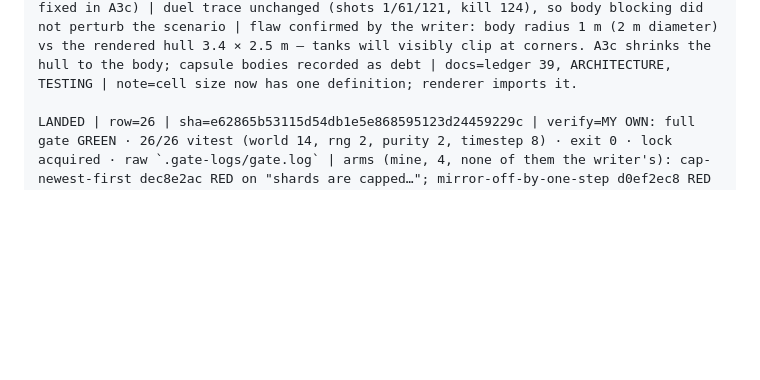
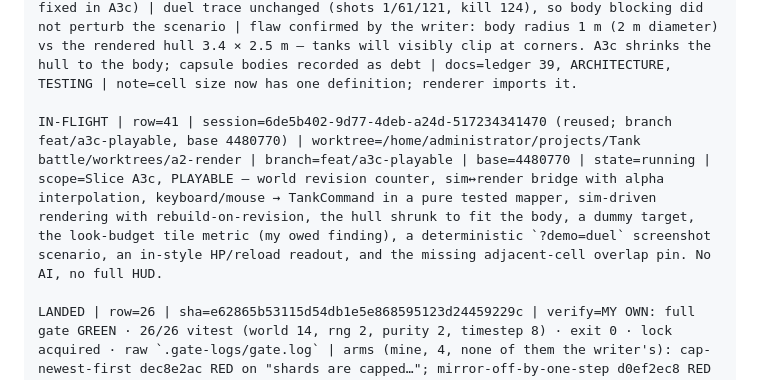
Before and after one commit to ArndRosemeier/Tank-battle, a Markdown page: docs/BOARD.md, the part around the change. Drawn GitHub-style; blank space fills up the shorter version.

Commit message:
board: A3c (playable) in flight
Row 41, branch feat/a3c-playable. The bridge from simulation to screen: revision-driven
rebuilds, alpha interpolation, a pure input mapper, the hull shrunk so the silhouette fits
the 1 m body, a dummy target, and a deterministic screenshot scenario so I can review a
combat frame without clicking. Also carries my owed finding - the look-budget tile metric
that catches locally bright walls - and the missing adjacent-cell overlap pin.

Docs-only: gate run follows the commit.

```diff
--- a/docs/BOARD.md
+++ b/docs/BOARD.md
@@ -42,6 +42,8 @@ LANDED | row=35 | sha=fb2e6e1 | verify=MY OWN: integrated gate GREEN · 39/39 ·
 LANDED | row=37 | sha=a009de8 | verify=MY OWN: integrated gate GREEN · 59/59 vitest (12 files) · exit 0 | arms (mine, on the pins the writer explicitly did NOT mutate-test): friendly-fire (teammate immunity bypassed) 584e82ab RED on "a shell cannot damage a teammate…"; reload-ignored 97a13250 RED on "firing is refused until the reload elapses…" (plus 2 downstream); bleed-disabled 1d9d4708 RED on "a wounded tank loses one HP per bleed interval…"; tree restored 0352fe38 each time | I WATCHED the duel as a per-tick trace (temporary vitest trace, deleted after): shots leave at ticks 1/61/121 (reload 60 ticks), a shell covers 10 m in 4 ticks, the third hits at tick 124 (hp 3→2→1→0), the target closes at 0.02 m/tick on throttle 0.2, no bleed within 124 ticks. Deterministic and consistent with the constants | DEBT ACCEPTED AS BLOCKING FOR TEAMS: tank-tank collision is ABSENT (tanks pass through each other; at throttle 1 the test target drove through the shooter) and the muzzle is a point 3 m ahead, so a wall between hull and barrel can be shot through. Both recorded by the writer, both fixed in A3b before any team or AI work | docs=ledger 37, ARCHITECTURE, TESTING | note=core-only slice; no renderer touched. Cell size 2 m is still duplicated across render/sim — folding it into A3b.
 
 LANDED | row=39 | sha=ee4050f | verify=MY OWN: integrated gate GREEN · 66/66 · exit 0 | arms (mine): bodies-dont-block ea445dd8 RED on "a tank cannot drive through another tank"; muzzle-sweep-skipped d4a0659c RED on the sweep pin AND the spawn-inside-solid pin; spawn-overlap-allowed 014f7fac **GREEN** — a finding: the same-cell check masks the circle-overlap check, so the circle half of the spawn rule is UNPINNED (recorded, fixed in A3c) | duel trace unchanged (shots 1/61/121, kill 124), so body blocking did not perturb the scenario | flaw confirmed by the writer: body radius 1 m (2 m diameter) vs the rendered hull 3.4 × 2.5 m — tanks will visibly clip at corners. A3c shrinks the hull to the body; capsule bodies recorded as debt | docs=ledger 39, ARCHITECTURE, TESTING | note=cell size now has one definition; renderer imports it.
+
+IN-FLIGHT | row=41 | session=6de5b402-9d77-4deb-a24d-517234341470 (reused; branch feat/a3c-playable, base 4480770) | worktree=/home/administrator/projects/Tank battle/worktrees/a2-render | branch=feat/a3c-playable | base=4480770 | state=running | scope=Slice A3c, PLAYABLE — world revision counter, sim↔render bridge with alpha interpolation, keyboard/mouse → TankCommand in a pure tested mapper, sim-driven rendering with rebuild-on-revision, the hull shrunk to fit the body, a dummy target, the look-budget tile metric (my owed finding), a deterministic `?demo=duel` screenshot scenario, an in-style HP/reload readout, and the missing adjacent-cell overlap pin. No AI, no full HUD.
 
 LANDED | row=26 | sha=e62865b53115d54db1e5e868595123d24459229c | verify=MY OWN: full gate GREEN · 26/26 vitest (world 14, rng 2, purity 2, timestep 8) · exit 0 · lock acquired · raw `.gate-logs/gate.log` | arms (mine, 4, none of them the writer's): cap-newest-first dec8e2ac RED on "shards are capped…"; mirror-off-by-one-step d0ef2ec8 RED on "a shard deflects a shell at its stored mirror angle"; height-boundary-inclusive 8b159335 RED on "a wall stops a shell at its own height…"; displacement-stacks-occupants 3e1d4c5c RED on "displacement is deterministic…"; src tree restored to 6ad2e950 after every arm | retired: worktree worktrees/a1-world, branch feat/a1-world-model, session c79ef7e7 | docs=ledger 26, ARCHITECTURE, TESTING | note=Slice A1, the pure world model (1,690 lines incl. tests); no renderer, no tanks, no AI. Finding: arm D red the determinism pin, not the "nearest free cell" pin — free-ness is pinned only indirectly.
 
```
